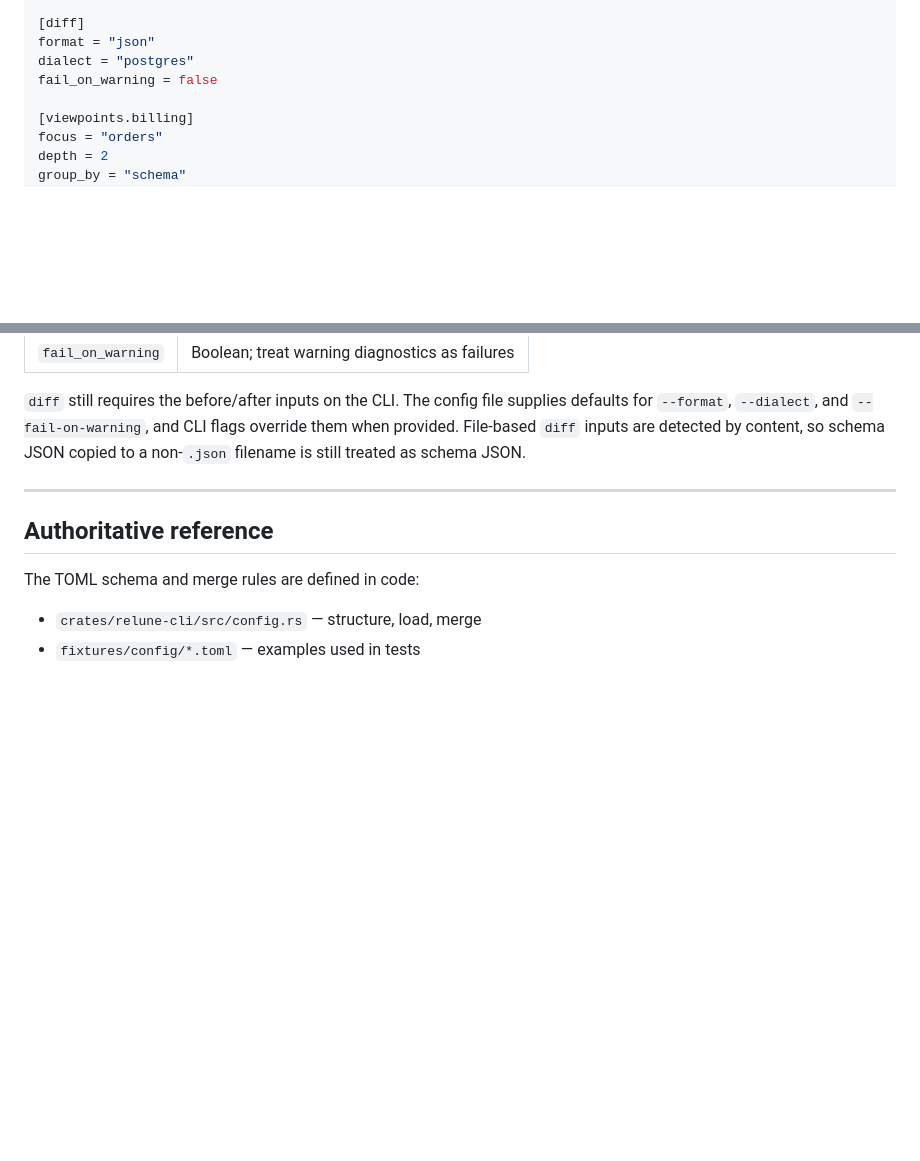
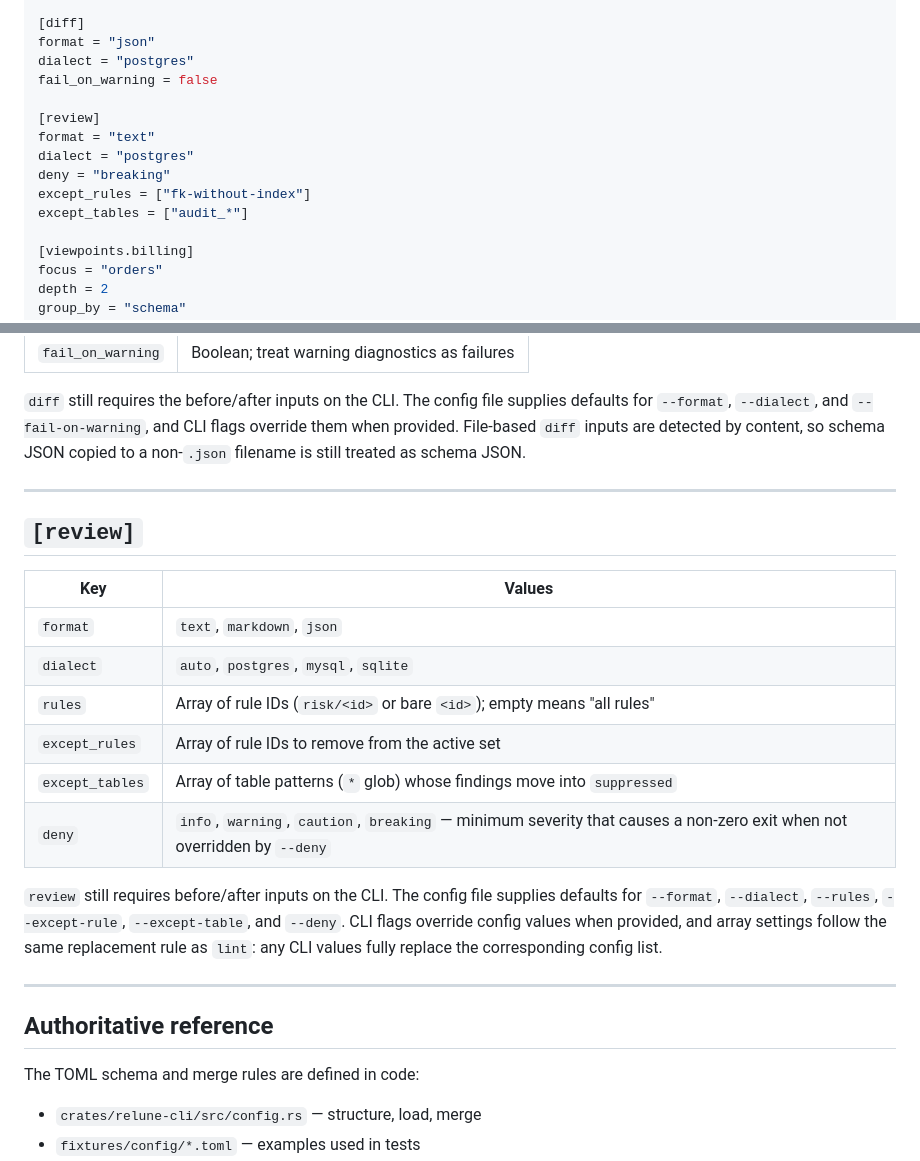
Before and after one commit to mhiro2/relune, a Markdown page: docs/configuration.md, 2 parts joined by grey strips. GitHub-like rendering; blank space fills up the shorter version.

```diff
--- a/docs/configuration.md
+++ b/docs/configuration.md
@@ -57,6 +57,13 @@ fail_on_warning = false
 format = "json"
 dialect = "postgres"
 fail_on_warning = false
+
+[review]
+format = "text"
+dialect = "postgres"
+deny = "breaking"
+except_rules = ["fk-without-index"]
+except_tables = ["audit_*"]
 
 [viewpoints.billing]
 focus = "orders"
@@ -194,6 +201,21 @@ Use them with `render.viewpoint`, `export.viewpoint`, `relune render --viewpoint
 
 ---
 
+## `[review]`
+
+| Key | Values |
+|-----|--------|
+| `format` | `text`, `markdown`, `json` |
+| `dialect` | `auto`, `postgres`, `mysql`, `sqlite` |
+| `rules` | Array of rule IDs (`risk/<id>` or bare `<id>`); empty means "all rules" |
+| `except_rules` | Array of rule IDs to remove from the active set |
+| `except_tables` | Array of table patterns (`*` glob) whose findings move into `suppressed` |
+| `deny` | `info`, `warning`, `caution`, `breaking` — minimum severity that causes a non-zero exit when not overridden by `--deny` |
+
+`review` still requires before/after inputs on the CLI. The config file supplies defaults for `--format`, `--dialect`, `--rules`, `--except-rule`, `--except-table`, and `--deny`. CLI flags override config values when provided, and array settings follow the same replacement rule as `lint`: any CLI values fully replace the corresponding config list.
+
+---
+
 ## Authoritative reference
 
 The TOML schema and merge rules are defined in code:
```
Also changed, not shown: ARCHITECTURE.md (+2 -2 lines), docs/cli-reference.md (+34 -0 lines).
